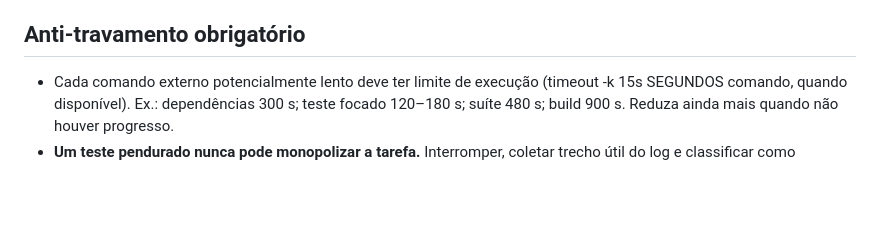
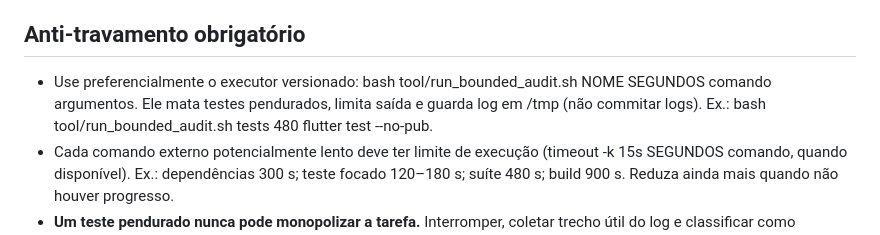
Before and after one commit to petsaudemonitoramento-dev/petita-plano-parto, a Markdown page: AGENTS.md, the part around the change. Rendered like a GitHub page; blank space fills up the shorter version.

Commit message:
docs(audit): executar testes via wrapper de timeout

```diff
--- a/AGENTS.md
+++ b/AGENTS.md
@@ -17,6 +17,7 @@ Projeto: Flutter Android/Web, plano de parto e orientação educativa; dados sob
 - Nenhum CI verde prova LGPD/segurança remota/homologação clínica. Distinguir **confirmado / suspeito / não testado**.
 
 ## Anti-travamento obrigatório
+- Use preferencialmente o executor versionado: bash tool/run_bounded_audit.sh NOME SEGUNDOS comando argumentos. Ele mata testes pendurados, limita saída e guarda log em /tmp (não commitar logs). Ex.: bash tool/run_bounded_audit.sh tests 480 flutter test --no-pub.
 - Cada comando externo potencialmente lento deve ter limite de execução (timeout -k 15s SEGUNDOS comando, quando disponível). Ex.: dependências 300 s; teste focado 120–180 s; suíte 480 s; build 900 s. Reduza ainda mais quando não houver progresso.
 - **Um teste pendurado nunca pode monopolizar a tarefa.** Interromper, coletar trecho útil do log e classificar como TIMEOUT/BLOQUEADO. Retentar **uma vez somente** se houver correção concreta e limitada; depois continuar a próxima prioridade.
 - Nunca usar loops de polling infinitos, sleep longo, espera sem deadline, download sem limites, nem ficar repetindo o mesmo comando com o mesmo erro. Não esconder testes falhos nem remover cobertura só para gerar verde.
```
